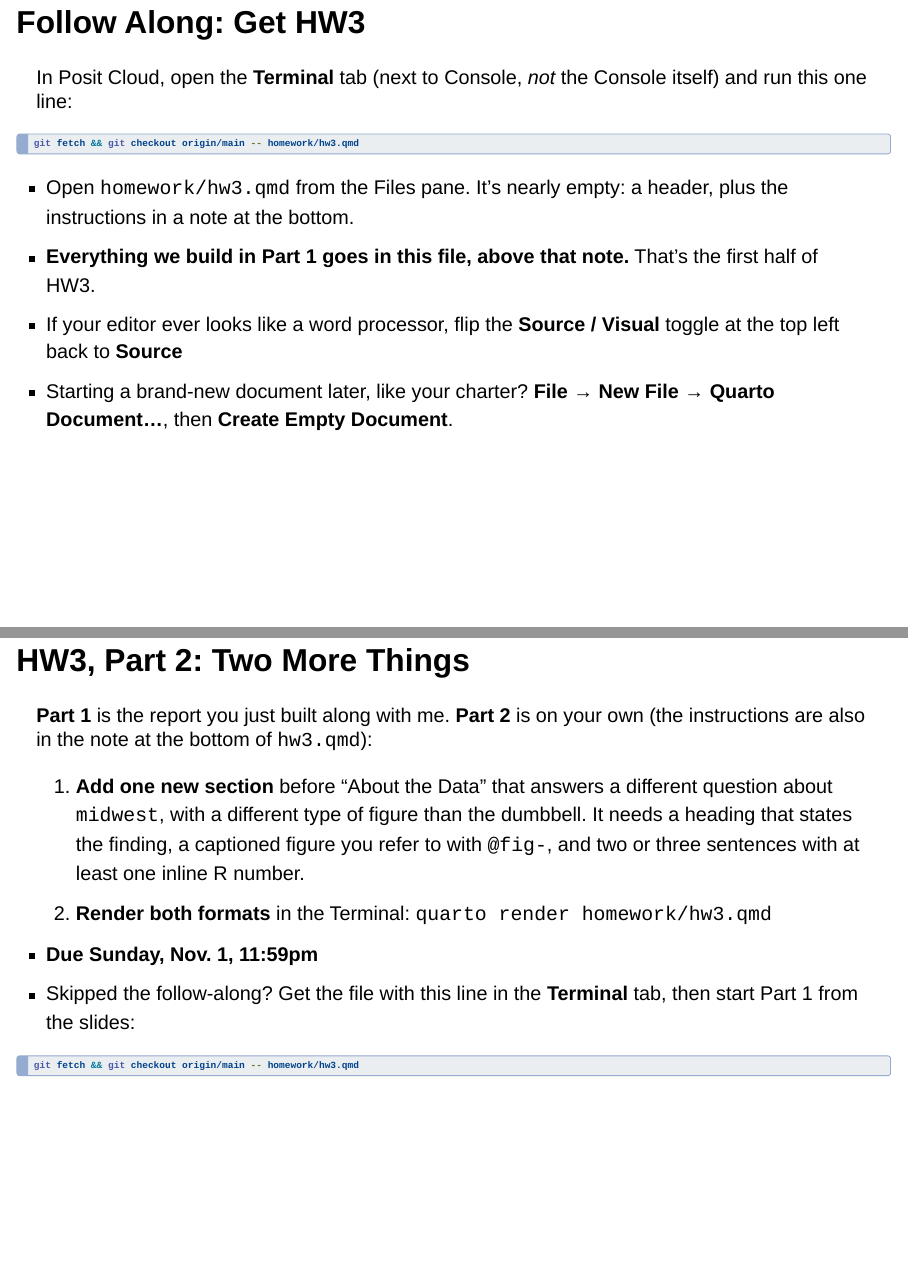
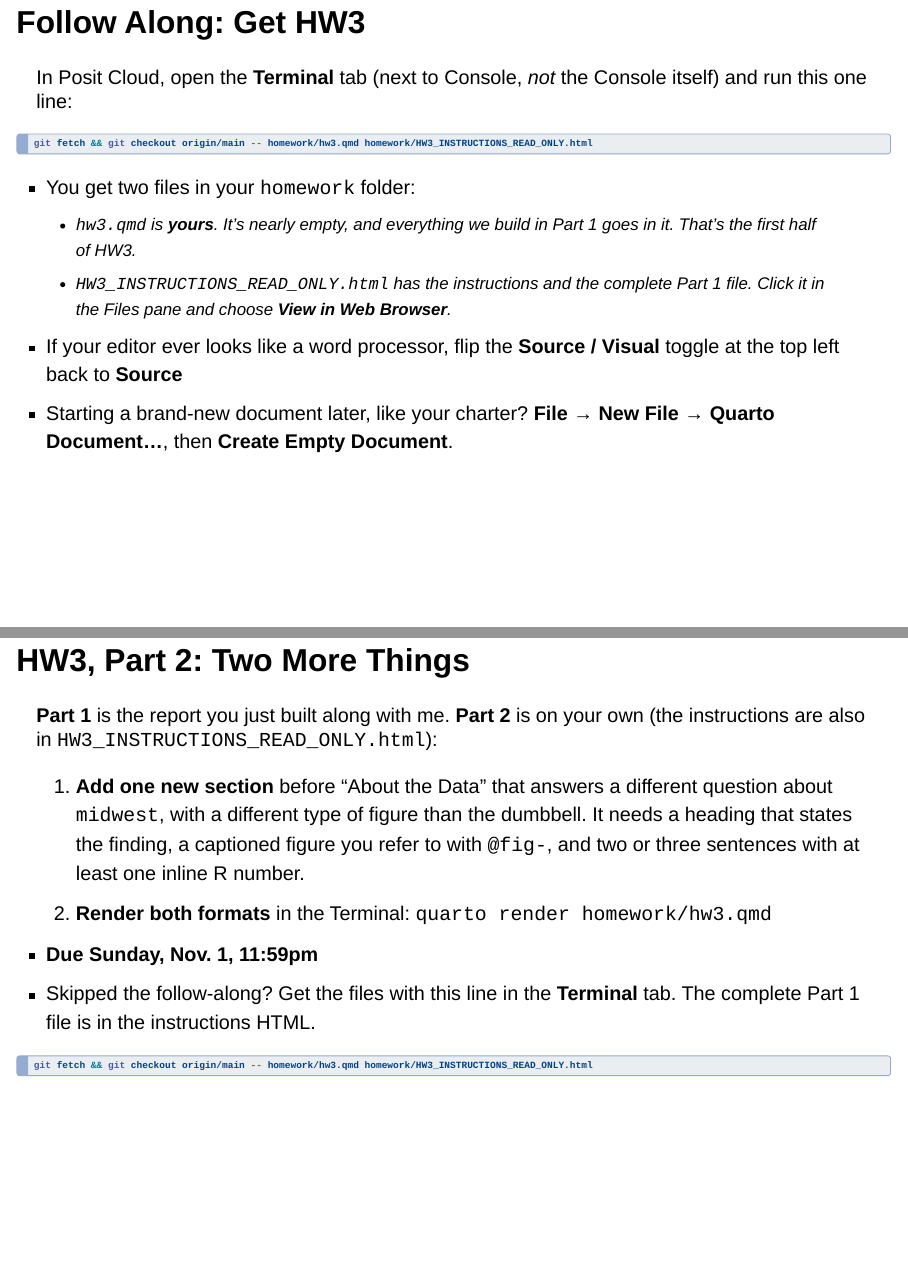
Before and after one commit to andrewvanleuven/uvm_datasci, a Quarto document (slides/week08.qmd): pages 9 and 36 of 39, joined at a grey line. Rendered offline with R 4.5, knitr and Pandoc in place of Quarto, with nearby package versions; drawn as Slidy slides in place of the format the file asks for.

Commit message:
Week 8: HW3 release grabs hw3.qmd plus the read-only instructions HTML
Co-Authored-By: Claude Opus 5.5 <noreply@anthropic.com>

````diff
--- a/slides/week08.qmd
+++ b/slides/week08.qmd
@@ -120,16 +120,17 @@ Every Quarto document has three ingredients. At the top, between the two lines o
 In Posit Cloud, open the **Terminal** tab (next to Console, *not* the Console itself) and run this one line:
 
 ```bash
-git fetch && git checkout origin/main -- homework/hw3.qmd
+git fetch && git checkout origin/main -- homework/hw3.qmd homework/HW3_INSTRUCTIONS_READ_ONLY.html
 ```
 
-- Open `homework/hw3.qmd` from the Files pane. It's nearly empty: a header, plus the instructions in a note at the bottom.
-- **Everything we build in Part 1 goes in this file, above that note.** That's the first half of HW3.
+- You get two files in your `homework` folder:
+    - `hw3.qmd` is **yours**. It's nearly empty, and everything we build in Part 1 goes in it. That's the first half of HW3.
+    - `HW3_INSTRUCTIONS_READ_ONLY.html` has the instructions and the complete Part 1 file. Click it in the Files pane and choose **View in Web Browser**.
 - If your editor ever looks like a word processor, flip the **Source / Visual** toggle at the top left back to **Source**
 - Starting a brand-new document later, like your charter? **File → New File → Quarto Document…**, then **Create Empty Document**.
 
 ::: {.notes}
-Let's build one, and let's make it count. Open Posit Cloud, and click the Terminal tab. That's the tab right next to the Console, not the Console itself. Paste in this one line and hit enter. It's the same kind of command you've used to get earlier homework, and all it does is grab the new HW3 file. Then open homework/hw3.qmd from the Files pane. It's almost empty. There's a header at the top, and at the bottom there's a note with the instructions, which won't show up in your rendered report. Everything we build together goes above that note, and when we're done, you'll have finished the first half of HW3. One tip: at the top left of the editor there's a toggle between Source and Visual. Visual mode looks like a word processor and hides the raw text. Everything I show you today is in Source mode, so if your screen ever looks different from mine, check that toggle. And for later: when you need a brand-new document, like your team charter, it's File, New File, Quarto Document, and then the Create Empty Document button in the bottom left of that window.
+Let's build one, and let's make it count. Open Posit Cloud, and click the Terminal tab. That's the tab right next to the Console, not the Console itself. Paste in this one line and hit enter. It's the same kind of command you've used to get earlier homework, and this time it grabs two files. The first is hw3.qmd. That one is yours. It's almost empty, everything we build together goes in it, and when we're done you'll have finished the first half of HW3. The second is an HTML file called HW3 instructions read only. Click it in the Files pane, choose View in Web Browser, and it opens in a new tab. It has the instructions for the whole assignment, plus the complete file we're about to build, with a copy button. So if you ever get lost, you can copy that, paste it over everything in hw3.qmd, and keep going. Now open hw3.qmd. One tip: at the top left of the editor there's a toggle between Source and Visual. Visual mode looks like a word processor and hides the raw text. Everything I show you today is in Source mode, so if your screen ever looks different from mine, check that toggle. And for later: when you need a brand-new document, like your team charter, it's File, New File, Quarto Document, and then the Create Empty Document button in the bottom left of that window.
 :::
 
 ## The YAML Header {.smaller}
@@ -638,20 +639,20 @@ And here's the payoff. You've actually been using git all semester. Your workspa
 
 ## HW3, Part 2: Two More Things {.smaller}
 
-**Part 1** is the report you just built along with me. **Part 2** is on your own (the instructions are also in the note at the bottom of `hw3.qmd`):
+**Part 1** is the report you just built along with me. **Part 2** is on your own (the instructions are also in `HW3_INSTRUCTIONS_READ_ONLY.html`):
 
 1. **Add one new section** before "About the Data" that answers a different question about `midwest`, with a different type of figure than the dumbbell. It needs a heading that states the finding, a captioned figure you refer to with `@fig-`, and two or three sentences with at least one inline R number.
 2. **Render both formats** in the Terminal: `quarto render homework/hw3.qmd`
 
 - **Due Sunday, Nov. 1, 11:59pm**
-- Skipped the follow-along? Get the file with this line in the **Terminal** tab, then start Part 1 from the slides:
+- Skipped the follow-along? Get the files with this line in the **Terminal** tab. The complete Part 1 file is in the instructions HTML.
 
 ```bash
-git fetch && git checkout origin/main -- homework/hw3.qmd
+git fetch && git checkout origin/main -- homework/hw3.qmd homework/HW3_INSTRUCTIONS_READ_ONLY.html
 ```
 
 ::: {.notes}
-Which brings us to the rest of HW3. If you followed along, Part 1 is already done: that's the report we just built. Part 2 is two more things. First, add one new section to your report, right before About the Data. It should answer a different question about the midwest data with a different kind of figure. Maybe college education and poverty, which is a relationship, so a scatterplot. Or how spread out poverty rates are, which is a distribution. The instructions at the bottom of hw3.qmd have a few ideas. Your section needs a heading that states the finding, a figure with a label and a caption, and two or three sentences that refer to the figure, include one number calculated with inline code, and say why you picked that type of figure. Second, render both formats with quarto render in the Terminal. That's it. It's due Sunday, November 1st. And if you watched this without following along, here's the line to get the file again. Run it in the Terminal, then go back through Part 1 of the slides.
+Which brings us to the rest of HW3. If you followed along, Part 1 is already done: that's the report we just built. Part 2 is two more things. First, add one new section to your report, right before About the Data. It should answer a different question about the midwest data with a different kind of figure. Maybe college education and poverty, which is a relationship, so a scatterplot. Or how spread out poverty rates are, which is a distribution. The instructions HTML has a few ideas. Your section needs a heading that states the finding, a figure with a label and a caption, and two or three sentences that refer to the figure, include one number calculated with inline code, and say why you picked that type of figure. Second, render both formats with quarto render in the Terminal. That's it. It's due Sunday, November 1st. And if you watched this without following along, here's the line to get the files. Run it in the Terminal, then either go back through Part 1 of the slides or copy the complete Part 1 file from the instructions HTML.
 :::
 
 ## This Week's Work {.smaller}
````
Also changed, not shown: docs/search.json, slides/week08.qmd (2 more changed lines), 2 other files.
